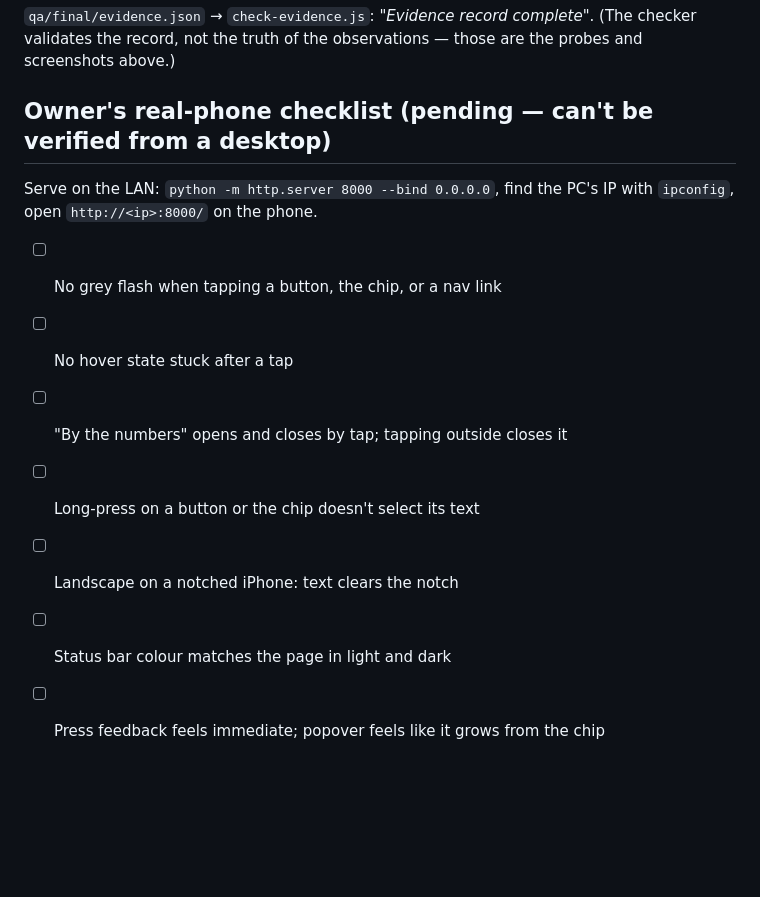
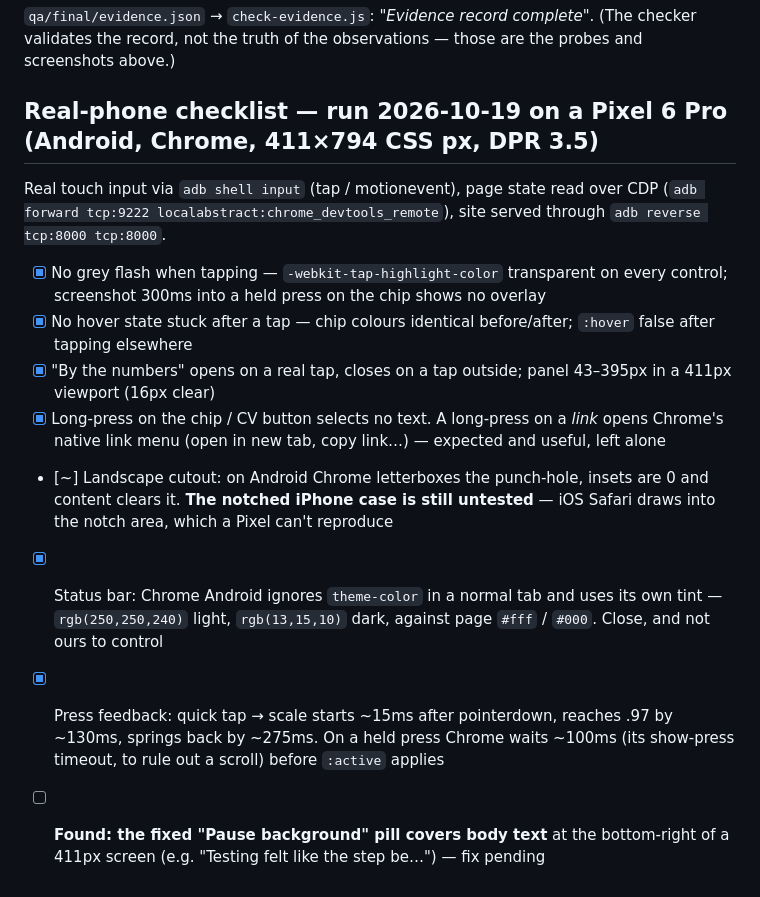
Before and after one commit to CaptainCo0L/portfolio, a Markdown page: docs/qa/2026-10-17-after-audit.md, the part around the change. Rendered like a GitHub page; blank space fills up the shorter version.

Commit message:
qa: real-phone checklist run on a Pixel 6 Pro — all pass except the pause pill covering text
Claude-Session: https://claude.ai/code/session_01DkjX2P7urEKdoRW46sS8AK

```diff
--- a/docs/qa/2026-10-17-after-audit.md
+++ b/docs/qa/2026-10-17-after-audit.md
@@ -74,13 +74,20 @@ Verdict: the page needs no more motion.
 `qa/final/evidence.json` → `check-evidence.js`: *"Evidence record complete"*. (The checker validates the record,
 not the truth of the observations — those are the probes and screenshots above.)
 
-## Owner's real-phone checklist (pending — can't be verified from a desktop)
-Serve on the LAN: `python -m http.server 8000 --bind 0.0.0.0`, find the PC's IP with `ipconfig`, open
-`http://<ip>:8000/` on the phone.
-- [ ] No grey flash when tapping a button, the chip, or a nav link
-- [ ] No hover state stuck after a tap
-- [ ] "By the numbers" opens and closes by tap; tapping outside closes it
-- [ ] Long-press on a button or the chip doesn't select its text
-- [ ] Landscape on a notched iPhone: text clears the notch
-- [ ] Status bar colour matches the page in light and dark
-- [ ] Press feedback feels immediate; popover feels like it grows from the chip
+## Real-phone checklist — run 2026-10-19 on a Pixel 6 Pro (Android, Chrome, 411×794 CSS px, DPR 3.5)
+Real touch input via `adb shell input` (tap / motionevent), page state read over CDP (`adb forward tcp:9222
+localabstract:chrome_devtools_remote`), site served through `adb reverse tcp:8000 tcp:8000`.
+- [x] No grey flash when tapping — `-webkit-tap-highlight-color` transparent on every control; screenshot 300ms into a
+  held press on the chip shows no overlay
+- [x] No hover state stuck after a tap — chip colours identical before/after; `:hover` false after tapping elsewhere
+- [x] "By the numbers" opens on a real tap, closes on a tap outside; panel 43–395px in a 411px viewport (16px clear)
+- [x] Long-press on the chip / CV button selects no text. A long-press on a *link* opens Chrome's native link menu
+  (open in new tab, copy link…) — expected and useful, left alone
+- [~] Landscape cutout: on Android Chrome letterboxes the punch-hole, insets are 0 and content clears it. **The notched
+  iPhone case is still untested** — iOS Safari draws into the notch area, which a Pixel can't reproduce
+- [x] Status bar: Chrome Android ignores `theme-color` in a normal tab and uses its own tint — `rgb(250,250,240)` light,
+  `rgb(13,15,10)` dark, against page `#fff` / `#000`. Close, and not ours to control
+- [x] Press feedback: quick tap → scale starts ~15ms after pointerdown, reaches .97 by ~130ms, springs back by ~275ms.
+  On a held press Chrome waits ~100ms (its show-press timeout, to rule out a scroll) before `:active` applies
+- [ ] **Found: the fixed "Pause background" pill covers body text** at the bottom-right of a 411px screen
+  (e.g. "Testing felt like the step be…") — fix pending
```
